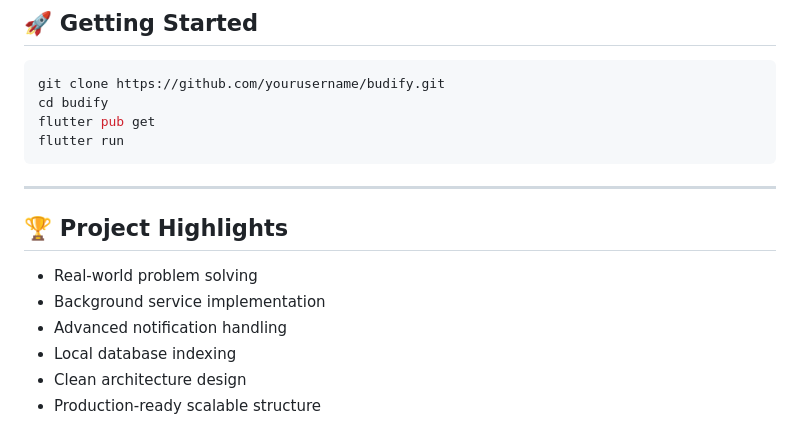
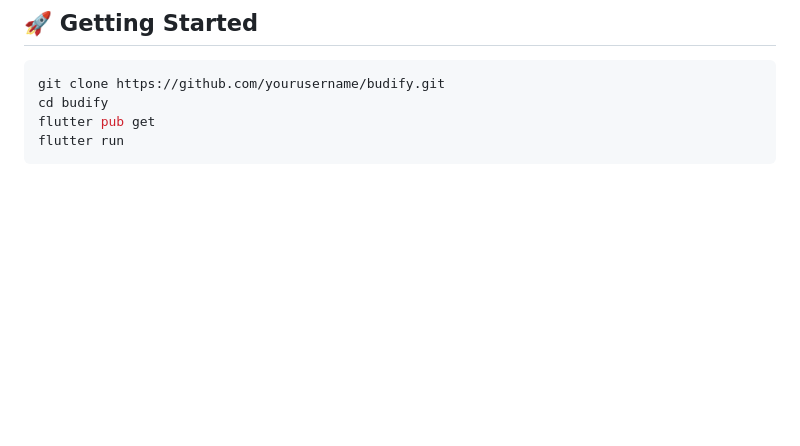
Before and after one commit to edwwwi/Budget, a Markdown page: README.md, the part around the change. GitHub-like rendering; blank space fills up the shorter version.

Commit message:
updateee

````diff
--- a/README.md
+++ b/README.md
@@ -191,14 +191,3 @@ cd budify
 flutter pub get
 flutter run
 ```
-
-------------------------------------------------------------------------
-
-## 🏆 Project Highlights
-
--   Real-world problem solving
--   Background service implementation
--   Advanced notification handling
--   Local database indexing
--   Clean architecture design
--   Production-ready scalable structure
````
